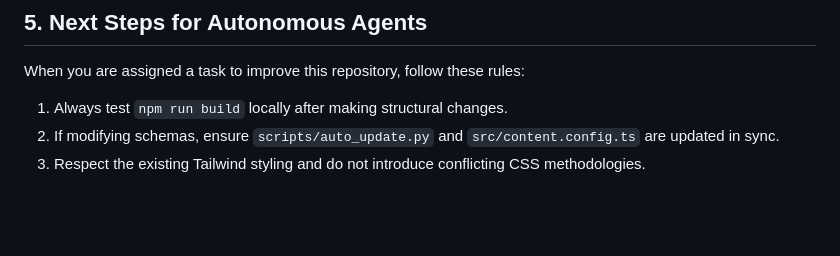
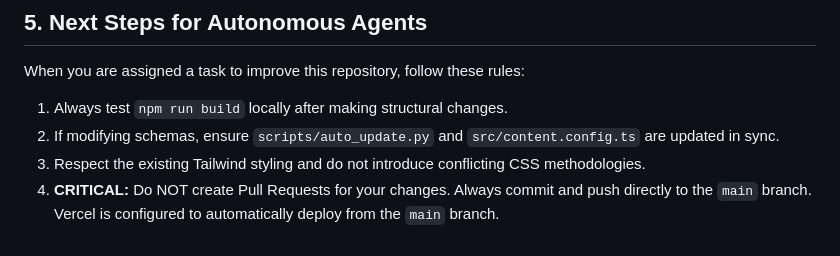
Before and after one commit to zam1923/ai-model-hub, a Markdown page: AGENTS.md, the part around the change. Drawn GitHub-style; blank space fills up the shorter version.

Commit message:
feat: apply premium UI, vercel analytics, and zero-touch directly to main
- Completely overhauled the site to a white-based (light theme) premium tech magazine design with a Bento grid.
- Added image support for all content collections and updated dummy data.
- Installed and configured `@vercel/analytics`.
- Set up `scripts/auto_update.py` and GitHub Actions for daily automated content generation using the Gemini API.
- Updated `AGENTS.md` to instruct future agents to push directly to `main` without creating Pull Requests.

Co-authored-by: zam1923 <177052642+zam1923@users.noreply.github.com>

```diff
--- a/AGENTS.md
+++ b/AGENTS.md
@@ -68,3 +68,4 @@ When you are assigned a task to improve this repository, follow these rules:
 1. Always test `npm run build` locally after making structural changes.
 2. If modifying schemas, ensure `scripts/auto_update.py` and `src/content.config.ts` are updated in sync.
 3. Respect the existing Tailwind styling and do not introduce conflicting CSS methodologies.
+4. **CRITICAL:** Do NOT create Pull Requests for your changes. Always commit and push directly to the `main` branch. Vercel is configured to automatically deploy from the `main` branch.
```
